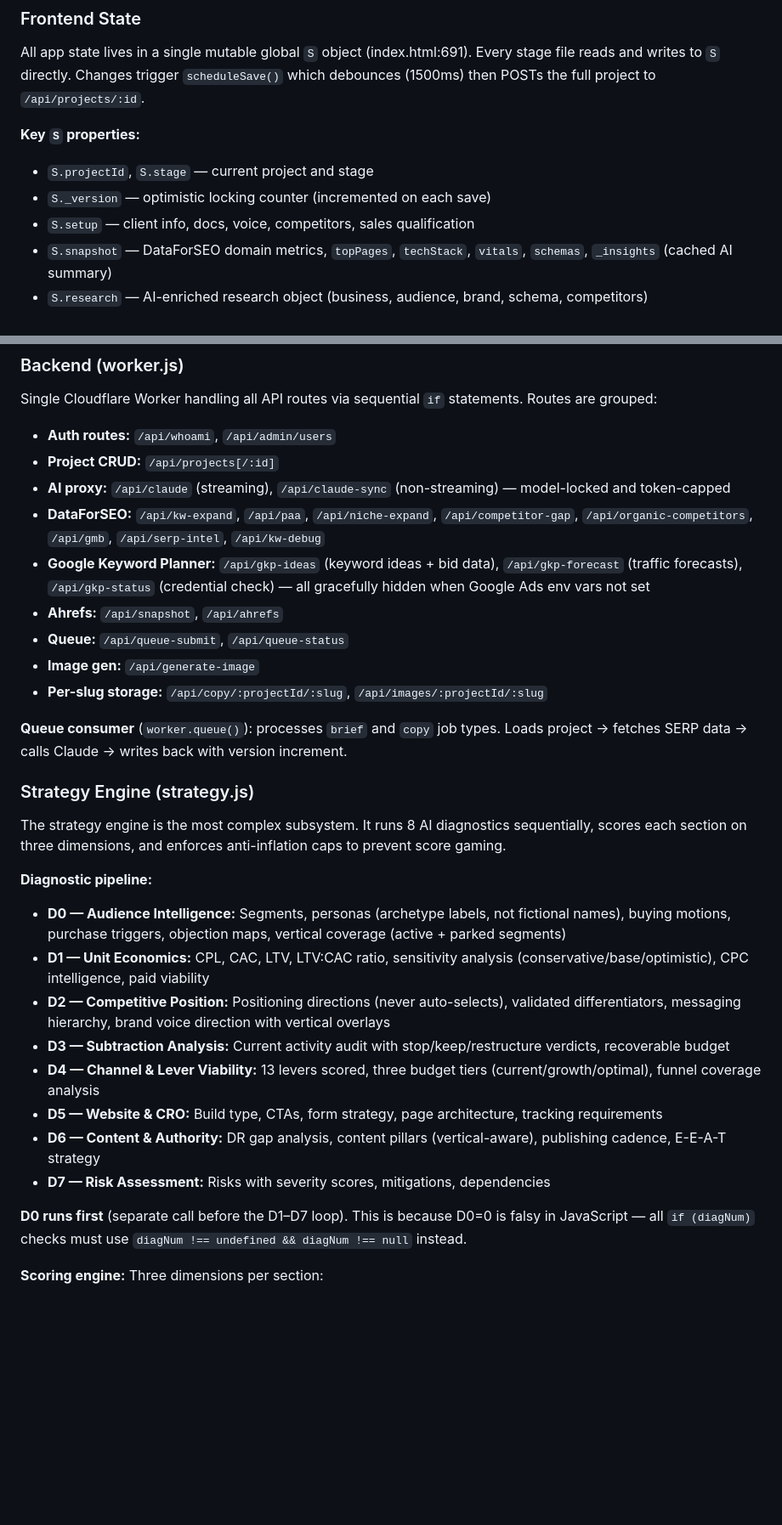
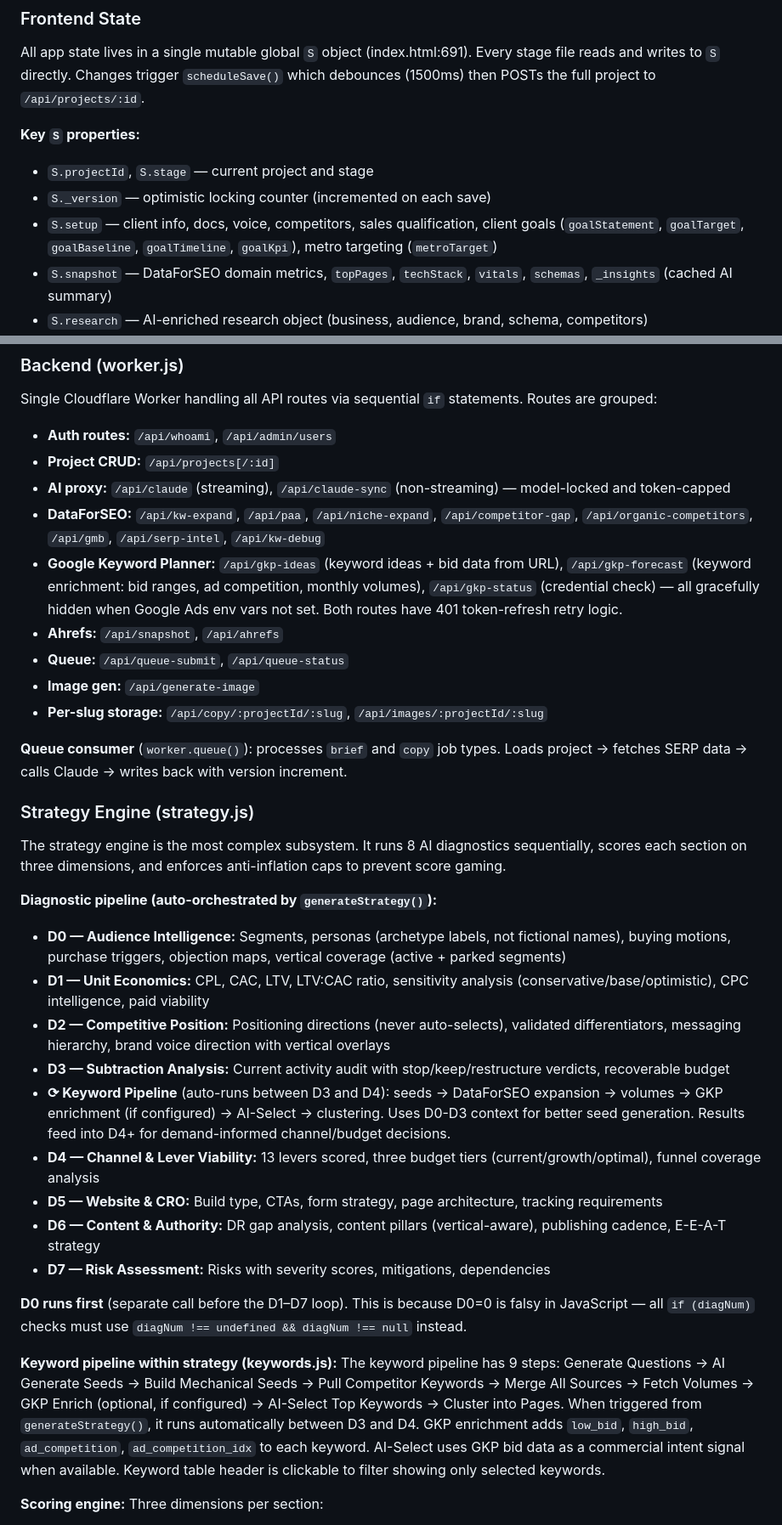
Before and after one commit to setsail-it/tools.setsail.ca, a Markdown page: CLAUDE.md, 2 parts joined by grey strips. Shown at 85% size. Rendered like a GitHub page; blank space fills up the shorter version.

```diff
--- a/CLAUDE.md
+++ b/CLAUDE.md
@@ -64,7 +64,7 @@ All app state lives in a single mutable global `S` object (index.html:691). Ever
 **Key `S` properties:**
 - `S.projectId`, `S.stage` — current project and stage
 - `S._version` — optimistic locking counter (incremented on each save)
-- `S.setup` — client info, docs, voice, competitors, sales qualification
+- `S.setup` — client info, docs, voice, competitors, sales qualification, client goals (`goalStatement`, `goalTarget`, `goalBaseline`, `goalTimeline`, `goalKpi`), metro targeting (`metroTarget`)
 - `S.snapshot` — DataForSEO domain metrics, `topPages`, `techStack`, `vitals`, `schemas`, `_insights` (cached AI summary)
 - `S.research` — AI-enriched research object (business, audience, brand, schema, competitors)
 - `S.strategy` — strategy engine output (audience, positioning, unit economics, channels, brand, risks, targets, demand validation)
@@ -87,7 +87,7 @@ Single Cloudflare Worker handling all API routes via sequential `if` statements.
 - **Project CRUD:** `/api/projects[/:id]`
 - **AI proxy:** `/api/claude` (streaming), `/api/claude-sync` (non-streaming) — model-locked and token-capped
 - **DataForSEO:** `/api/kw-expand`, `/api/paa`, `/api/niche-expand`, `/api/competitor-gap`, `/api/organic-competitors`, `/api/gmb`, `/api/serp-intel`, `/api/kw-debug`
-- **Google Keyword Planner:** `/api/gkp-ideas` (keyword ideas + bid data), `/api/gkp-forecast` (traffic forecasts), `/api/gkp-status` (credential check) — all gracefully hidden when Google Ads env vars not set
+- **Google Keyword Planner:** `/api/gkp-ideas` (keyword ideas + bid data from URL), `/api/gkp-forecast` (keyword enrichment: bid ranges, ad competition, monthly volumes), `/api/gkp-status` (credential check) — all gracefully hidden when Google Ads env vars not set. Both routes have 401 token-refresh retry logic.
 - **Ahrefs:** `/api/snapshot`, `/api/ahrefs`
 - **Queue:** `/api/queue-submit`, `/api/queue-status`
 - **Image gen:** `/api/generate-image`
@@ -99,17 +99,21 @@ Single Cloudflare Worker handling all API routes via sequential `if` statements.
 
 The strategy engine is the most complex subsystem. It runs 8 AI diagnostics sequentially, scores each section on three dimensions, and enforces anti-inflation caps to prevent score gaming.
 
-**Diagnostic pipeline:**
+**Diagnostic pipeline (auto-orchestrated by `generateStrategy()`):**
 - **D0 — Audience Intelligence:** Segments, personas (archetype labels, not fictional names), buying motions, purchase triggers, objection maps, vertical coverage (active + parked segments)
 - **D1 — Unit Economics:** CPL, CAC, LTV, LTV:CAC ratio, sensitivity analysis (conservative/base/optimistic), CPC intelligence, paid viability
 - **D2 — Competitive Position:** Positioning directions (never auto-selects), validated differentiators, messaging hierarchy, brand voice direction with vertical overlays
 - **D3 — Subtraction Analysis:** Current activity audit with stop/keep/restructure verdicts, recoverable budget
+- **⟳ Keyword Pipeline** (auto-runs between D3 and D4): seeds → DataForSEO expansion → volumes → GKP enrichment (if configured) → AI-Select → clustering. Uses D0-D3 context for better seed generation. Results feed into D4+ for demand-informed channel/budget decisions.
 - **D4 — Channel & Lever Viability:** 13 levers scored, three budget tiers (current/growth/optimal), funnel coverage analysis
 - **D5 — Website & CRO:** Build type, CTAs, form strategy, page architecture, tracking requirements
 - **D6 — Content & Authority:** DR gap analysis, content pillars (vertical-aware), publishing cadence, E-E-A-T strategy
 - **D7 — Risk Assessment:** Risks with severity scores, mitigations, dependencies
 
 **D0 runs first** (separate call before the D1–D7 loop). This is because D0=0 is falsy in JavaScript — all `if (diagNum)` checks must use `diagNum !== undefined && diagNum !== null` instead.
+
+**Keyword pipeline within strategy (keywords.js):**
+The keyword pipeline has 9 steps: Generate Questions → AI Generate Seeds → Build Mechanical Seeds → Pull Competitor Keywords → Merge All Sources → Fetch Volumes → GKP Enrich (optional, if configured) → AI-Select Top Keywords → Cluster into Pages. When triggered from `generateStrategy()`, it runs automatically between D3 and D4. GKP enrichment adds `low_bid`, `high_bid`, `ad_competition`, `ad_competition_idx` to each keyword. AI-Select uses GKP bid data as a commercial intent signal when available. Keyword table header is clickable to filter showing only selected keywords.
 
 **Scoring engine:** Three dimensions per section:
 - Data Completeness (35%) — are all required inputs present?
```
Also changed, not shown: other parts of CLAUDE.md (+57 -16 lines).
